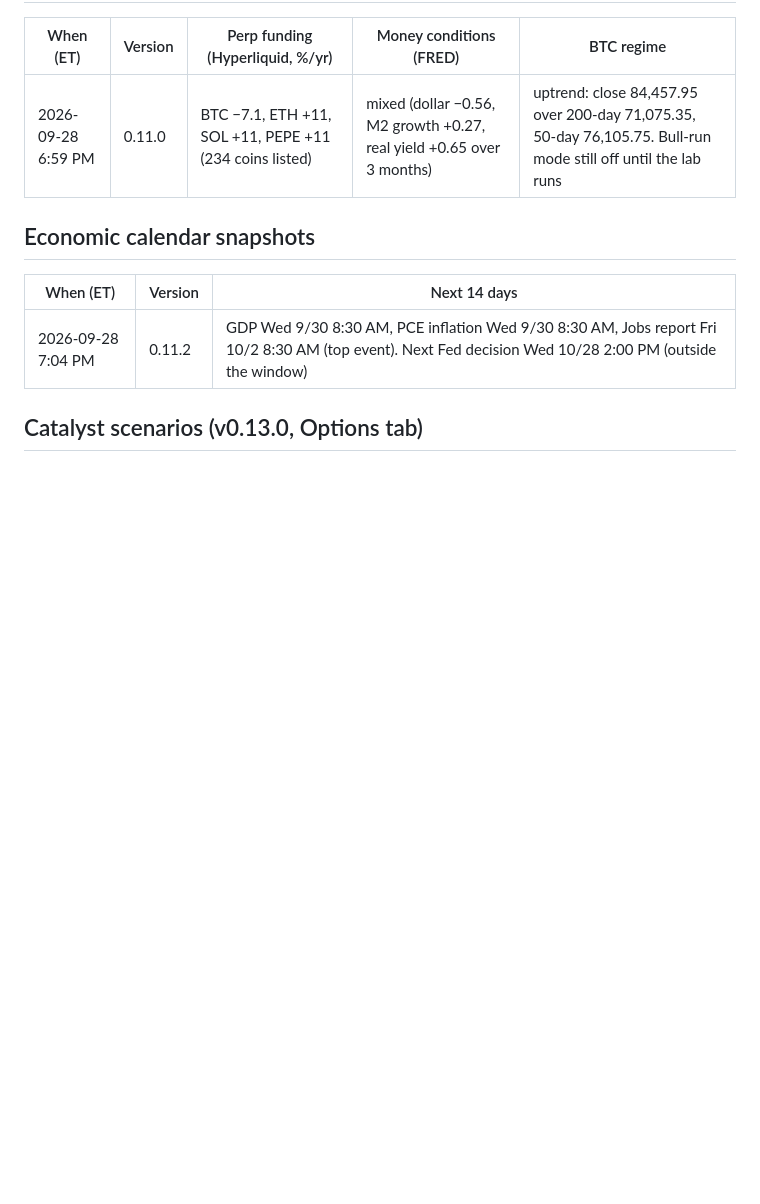
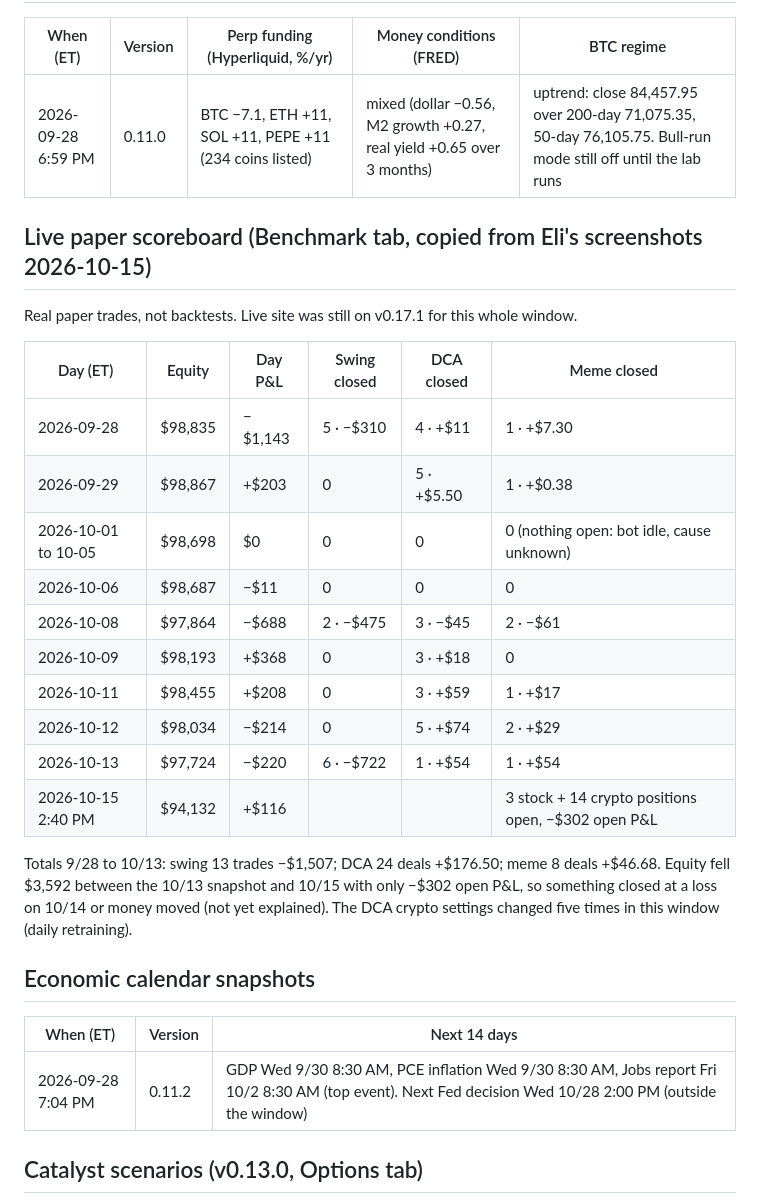
Before and after one commit to elismall/paper-terminal, a Markdown page: docs/RESULTS-LOG.md, the part around the change. GitHub-like rendering; blank space fills up the shorter version.

```diff
--- a/docs/RESULTS-LOG.md
+++ b/docs/RESULTS-LOG.md
@@ -53,6 +53,27 @@ The 5-coin run is not a fair test of the coin list or bull-run mode. Cause found
 |---|---|---|---|---|
 | 2026-09-28 6:59 PM | 0.11.0 | BTC −7.1, ETH +11, SOL +11, PEPE +11 (234 coins listed) | mixed (dollar −0.56, M2 growth +0.27, real yield +0.65 over 3 months) | uptrend: close 84,457.95 over 200-day 71,075.35, 50-day 76,105.75. Bull-run mode still off until the lab runs |
 
+## Live paper scoreboard (Benchmark tab, copied from Eli's screenshots 2026-10-15)
+
+Real paper trades, not backtests. Live site was still on v0.17.1 for this whole window.
+
+| Day (ET) | Equity | Day P&L | Swing closed | DCA closed | Meme closed |
+|---|---|---|---|---|---|
+| 2026-09-28 | $98,835 | −$1,143 | 5 · −$310 | 4 · +$11 | 1 · +$7.30 |
+| 2026-09-29 | $98,867 | +$203 | 0 | 5 · +$5.50 | 1 · +$0.38 |
+| 2026-10-01 to 10-05 | $98,698 | $0 | 0 | 0 | 0 (nothing open: bot idle, cause unknown) |
+| 2026-10-06 | $98,687 | −$11 | 0 | 0 | 0 |
+| 2026-10-08 | $97,864 | −$688 | 2 · −$475 | 3 · −$45 | 2 · −$61 |
+| 2026-10-09 | $98,193 | +$368 | 0 | 3 · +$18 | 0 |
+| 2026-10-11 | $98,455 | +$208 | 0 | 3 · +$59 | 1 · +$17 |
+| 2026-10-12 | $98,034 | −$214 | 0 | 5 · +$74 | 2 · +$29 |
+| 2026-10-13 | $97,724 | −$220 | 6 · −$722 | 1 · +$54 | 1 · +$54 |
+| 2026-10-15 2:40 PM | $94,132 | +$116 | | | 3 stock + 14 crypto positions open, −$302 open P&L |
+
+Totals 9/28 to 10/13: swing 13 trades −$1,507; DCA 24 deals +$176.50; meme 8 deals +$46.68. Equity fell $3,592 between the
+10/13 snapshot and 10/15 with only −$302 open P&L, so something closed at a loss on 10/14 or money moved (not yet explained).
+The DCA crypto settings changed five times in this window (daily retraining).
+
 ## Economic calendar snapshots
 
 | When (ET) | Version | Next 14 days |
```
Also changed, not shown: HANDOFF.md (+11 -11 lines).
